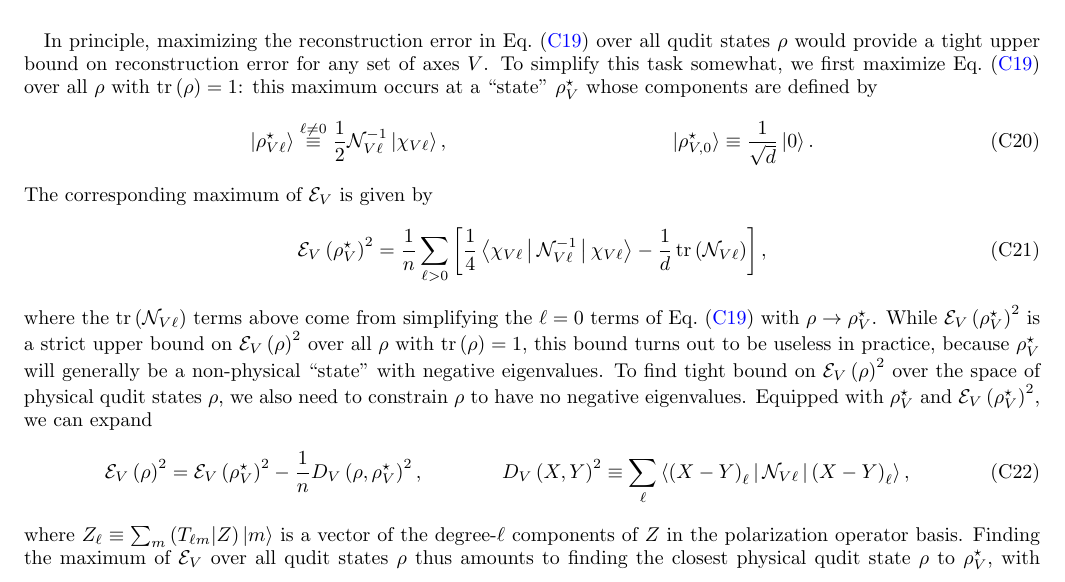
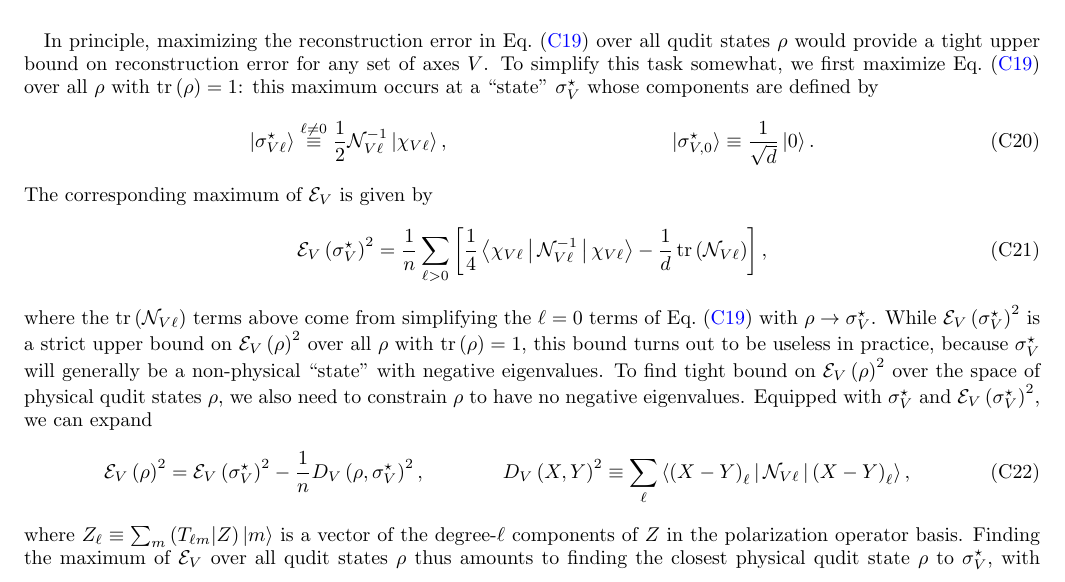
Before and after one commit to perlinm/rey_research, a LaTeX paper (sun_phases/spin_qudit_tomo.tex): part of page 12 of 13, cut so that both start at the same text. Compiled offline with pdfLaTeX.

Commit message:
minor notation change

```diff
--- a/sun_phases/spin_qudit_tomo.tex
+++ b/sun_phases/spin_qudit_tomo.tex
@@ -906,34 +906,34 @@ we can write the expansion in Eq.~\eqref{eq:error_comps} in the vectorized form
 \subsection{Comments on a tight reconstruction error bound}
 
 In principle, maximizing the reconstruction error in Eq.~\eqref{eq:error_SM} over all qudit states $\rho$ would provide a tight upper bound on reconstruction error for any set of axes $V$.
-To simplify this task somewhat, we first maximize Eq.~\eqref{eq:error_SM} over all $\rho$ with $\tr\p\rho=1$: this maximum occurs at a ``state'' $\rho_V^\star$ whose components are defined by
+To simplify this task somewhat, we first maximize Eq.~\eqref{eq:error_SM} over all $\rho$ with $\tr\p\rho=1$: this maximum occurs at a ``state'' $\sigma_V^\star$ whose components are defined by
 \begin{align}
-  \ket{\rho_{V\ell}^\star} \stackrel{\ell\ne0}{\equiv}
+  \ket{\sigma_{V\ell}^\star} \stackrel{\ell\ne0}{\equiv}
   \f12 \N_{V\ell}^{-1} \ket{\chi_{V\ell}},
   &&
-  \ket{\rho_{V,0}^\star} \equiv \f1{\sqrt{d}} \ket{0}.
+  \ket{\sigma_{V,0}^\star} \equiv \f1{\sqrt{d}} \ket{0}.
 \end{align}
 The corresponding maximum of $\E_V$ is given by
 \begin{align}
-  \E_V\p{\rho_V^\star}^2 = \f1n \sum_{\ell>0}
+  \E_V\p{\sigma_V^\star}^2 = \f1n \sum_{\ell>0}
   \sp{\f14 \bk{\chi_{V\ell}|\N_{V\ell}^{-1}|\chi_{V\ell}}
   - \f1d \tr\p{\N_{V\ell}}},
 \end{align}
-where the $\tr\p{\N_{V\ell}}$ terms above come from simplifying the $\ell=0$ terms of Eq.~\eqref{eq:error_SM} with $\rho\to\rho_V^\star$.
-While $\E_V\p{\rho_V^\star}^2$ is a strict upper bound on $\E_V\p{\rho}^2$ over all $\rho$ with $\tr\p{\rho}=1$, this bound turns out to be useless in practice, because $\rho_V^\star$ will generally be a non-physical ``state'' with negative eigenvalues.
+where the $\tr\p{\N_{V\ell}}$ terms above come from simplifying the $\ell=0$ terms of Eq.~\eqref{eq:error_SM} with $\rho\to\sigma_V^\star$.
+While $\E_V\p{\sigma_V^\star}^2$ is a strict upper bound on $\E_V\p{\rho}^2$ over all $\rho$ with $\tr\p{\rho}=1$, this bound turns out to be useless in practice, because $\sigma_V^\star$ will generally be a non-physical ``state'' with negative eigenvalues.
 To find tight bound on $\E_V\p{\rho}^2$ over the space of physical qudit states $\rho$, we also need to constrain $\rho$ to have no negative eigenvalues.
-Equipped with $\rho_V^\star$ and $\E_V\p{\rho_V^\star}^2$, we can expand
+Equipped with $\sigma_V^\star$ and $\E_V\p{\sigma_V^\star}^2$, we can expand
 \begin{align}
-  \E_V\p{\rho}^2 = \E_V\p{\rho_V^\star}^2
-  - \f1n D_V\p{\rho,\rho_V^\star}^2,
+  \E_V\p{\rho}^2 = \E_V\p{\sigma_V^\star}^2
+  - \f1n D_V\p{\rho,\sigma_V^\star}^2,
   &&
   D_V\p{X,Y}^2 \equiv
   \sum_\ell \bk{\p{X-Y}_\ell | \N_{V\ell} | \p{X-Y}_\ell},
 \end{align}
 where $Z_\ell\equiv\sum_m \obk{T_{\ell m}|Z} \ket{m}$ is a vector of the degree-$\ell$ components of $Z$ in the polarization operator basis.
-Finding the maximum of $\E_V$ over all qudit states $\rho$ thus amounts to finding the closest physical qudit state $\rho$ to $\rho_V^\star$, with distance measured by the metric $D_V$ induced by the noise matrices $\N_{V\ell}$.
-This minimization problem is essentially solved for the case of $\N_{V\ell}=1$ in Ref.~\cite{smolin2012efficient}, but it is not obvious how to minimize $D_V\p{\rho,\rho_V^\star}^2$ for general $\N_{V\ell}$.
-We leave the general problem of minimizing $D_V\p{\rho,\rho_V^\star}$ to future work, noting that this task may be assisted by the positivity conditions derived in Ref.~\cite{kryszewski2006positivity}.
+Finding the maximum of $\E_V$ over all qudit states $\rho$ thus amounts to finding the closest physical qudit state $\rho$ to $\sigma_V^\star$, with distance measured by the metric $D_V$ induced by the noise matrices $\N_{V\ell}$.
+This minimization problem is essentially solved for the case of $\N_{V\ell}=1$ in Ref.~\cite{smolin2012efficient}, but it is not obvious how to minimize $D_V\p{\rho,\sigma_V^\star}^2$ for general $\N_{V\ell}$.
+We leave the general problem of minimizing $D_V\p{\rho,\sigma_V^\star}$ to future work, noting that this task may be assisted by the positivity conditions derived in Ref.~\cite{kryszewski2006positivity}.
 A loose upper bound, which may nonetheless be tighter than that in Eq.~\eqref{eq:bound} of the main text (derived in Appendix \ref{sec:improved_bound}), might be found by the fact that physical qudit states $\rho$ satisfy $\obk{\rho|\rho}\le1$.
 
 %%%%%%%%%%%%%%%%%%%%%%%%%%%%%%%%%%%%%%%%%%%%%%%%%%%%%%%%%%%%%%%%%%%%%%
```
